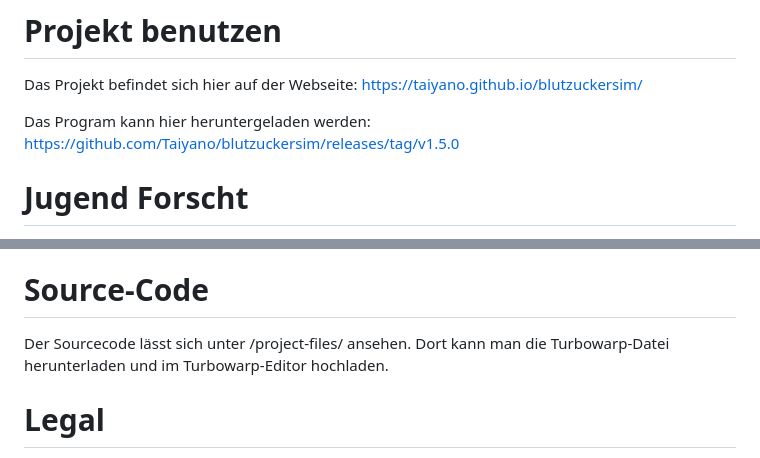
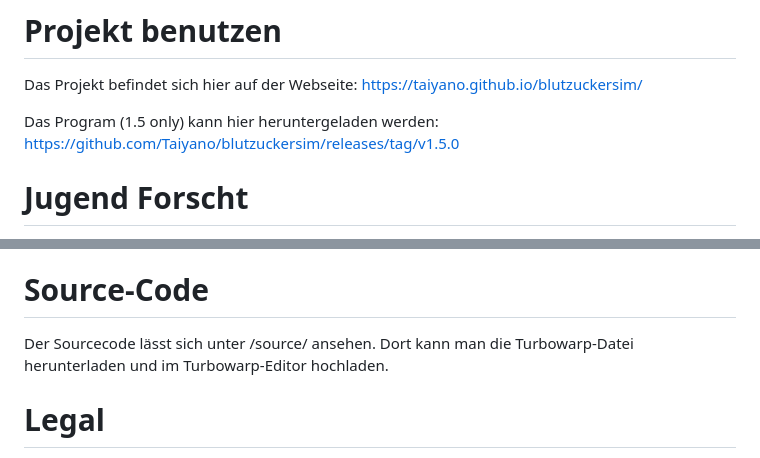
Before and after one commit to Taiyano/blutzuckersim, a Markdown page: README.md, 2 parts joined by grey strips. Drawn GitHub-style.

Commit message:
Update download link and source code path in README

```diff
--- a/README.md
+++ b/README.md
@@ -17,7 +17,7 @@ Alternativ gibt es auch eine PWA-Version. Diese kann installiert werden, indem m
 
 Das Projekt befindet sich hier auf der Webseite: https://taiyano.github.io/blutzuckersim/
 
-Das Program kann hier heruntergeladen werden: https://github.com/Taiyano/blutzuckersim/releases/tag/v1.5.0
+Das Program (1.5 only) kann hier heruntergeladen werden: https://github.com/Taiyano/blutzuckersim/releases/tag/v1.5.0
 
 
 # Jugend Forscht
@@ -82,7 +82,7 @@ v2.0
 
 # Source-Code
 
-Der Sourcecode lässt sich unter /project-files/ ansehen. Dort kann man die Turbowarp-Datei herunterladen und im Turbowarp-Editor hochladen.
+Der Sourcecode lässt sich unter /source/ ansehen. Dort kann man die Turbowarp-Datei herunterladen und im Turbowarp-Editor hochladen.
 
 
 # Legal
```
